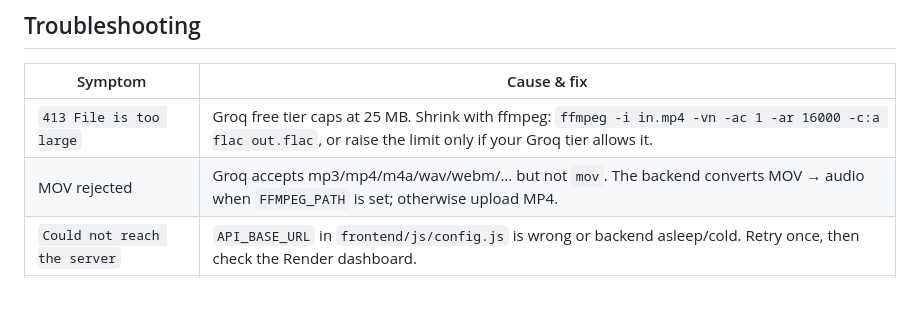
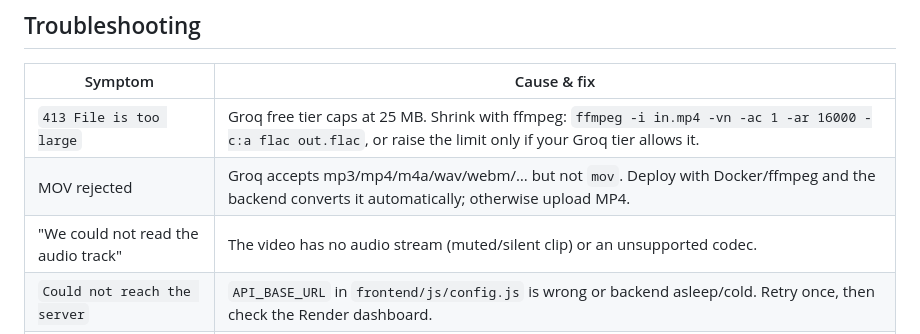
Before and after one commit to dexilio13-ui/export-titlova-za-capcut, a Markdown page: README.md, the part around one of its changes. GitHub-like rendering; blank space fills up the shorter version.

```diff
--- a/README.md
+++ b/README.md
@@ -168,7 +199,8 @@ Then enable Pages via **Settings → Pages → GitHub Actions** (see above).
 | Symptom | Cause & fix |
 |---|---|
 | `413 File is too large` | Groq free tier caps at 25 MB. Shrink with ffmpeg: `ffmpeg -i in.mp4 -vn -ac 1 -ar 16000 -c:a flac out.flac`, or raise the limit only if your Groq tier allows it. |
-| MOV rejected | Groq accepts mp3/mp4/m4a/wav/webm/… but not `mov`. The backend converts MOV → audio when `FFMPEG_PATH` is set; otherwise upload MP4. |
+| MOV rejected | Groq accepts mp3/mp4/m4a/wav/webm/… but not `mov`. Deploy with Docker/ffmpeg and the backend converts it automatically; otherwise upload MP4. |
+| "We could not read the audio track" | The video has no audio stream (muted/silent clip) or an unsupported codec. |
 | `Could not reach the server` | `API_BASE_URL` in `frontend/js/config.js` is wrong or backend asleep/cold. Retry once, then check the Render dashboard. |
 | CORS error in console | `ALLOWED_ORIGINS` must contain the exact Pages origin (`https://USERNAME.github.io`). |
 | Empty/poor transcript | No speech or heavy music. Try `GROQ_MODEL=whisper-large-v3` and pick **Serbian** in the selector. |
```
Also changed, not shown: other parts of README.md (+42 -11 lines), docs/VODIC-ZA-POCETNIKE.md (added, +239 -0 lines), docs/hero.png (added), docs/transcript.png (added), 13 other files.
